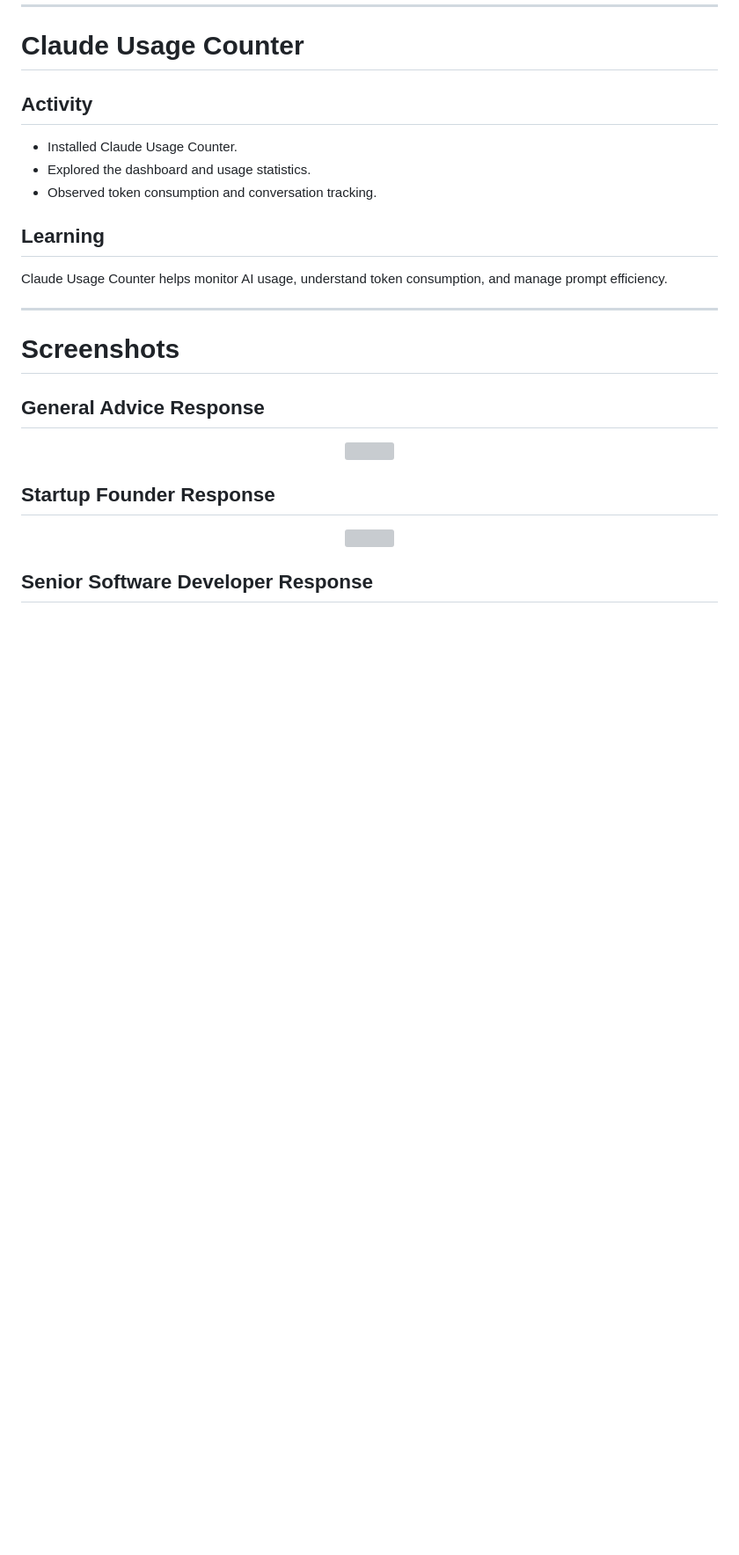
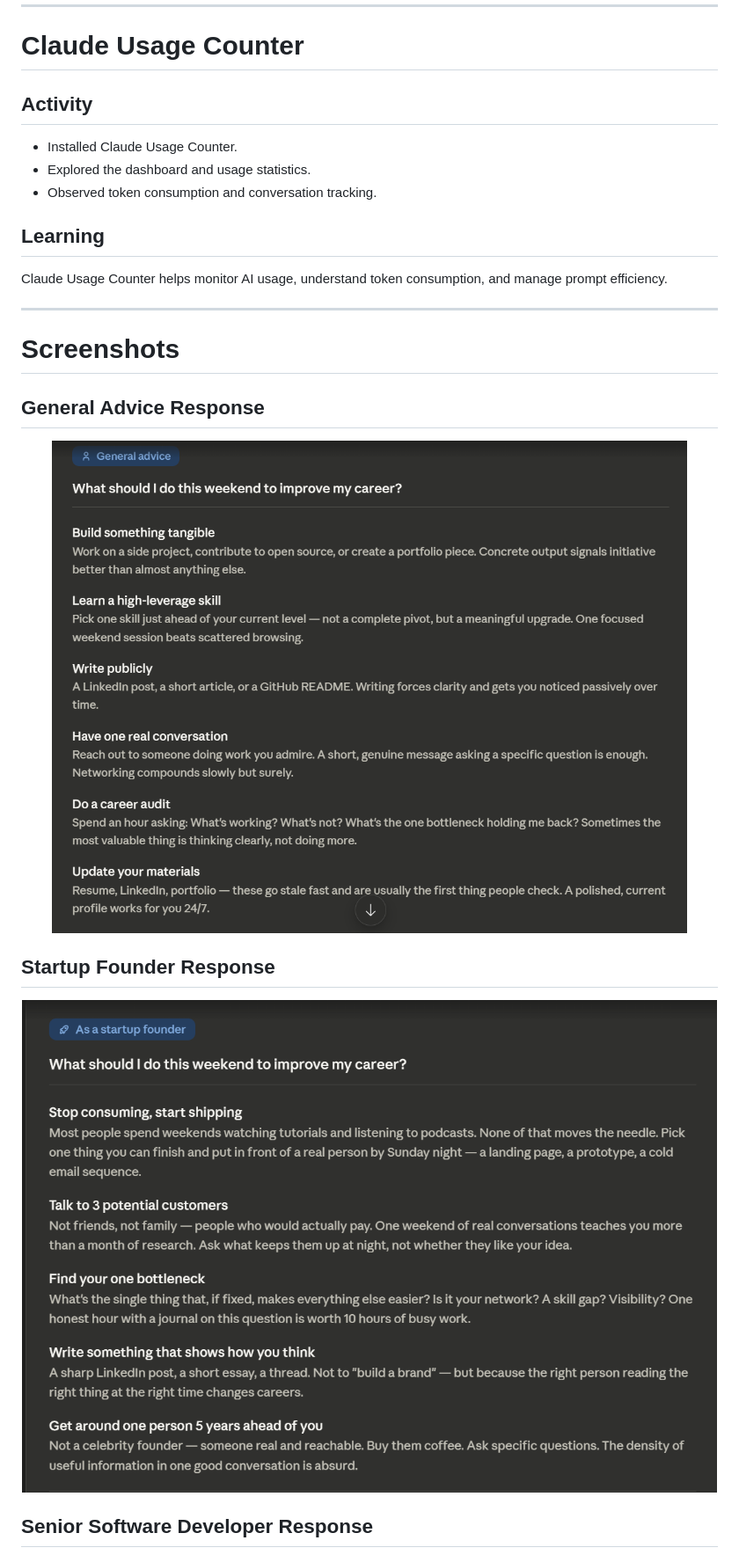
Before and after one commit to syedhamzah-dev/Claude-AI-Challenge, a Markdown page: Day3/Day3.md, the part around one of its changes. Shown at 88% size. Drawn GitHub-style; blank space fills up the shorter version; grey boxes are pictures that could not be loaded.

Commit message:
Day 3 Challenge Completed!

```diff
--- a/Day3/Day3.md
+++ b/Day3/Day3.md
@@ -124,13 +124,13 @@ Claude Usage Counter helps monitor AI usage, understand token consumption, and m
 ## General Advice Response
 
 <p align="center">
-  <img src="../Day 3/General_Advice.png" width="100%">
+  <img src="../Day3/General_Advice.png" width="100%">
 </p>
 
 ## Startup Founder Response
 
 <p align="center">
-  <img src="../Day 3/Startup_Founder.png" width="100%">
+  <img src="../Day3/Startup_Founder.png" width="100%">
 </p>
 
 ## Senior Software Developer Response
```
Also changed, not shown: other parts of Day3/Day3.md (+1 -1 lines).
